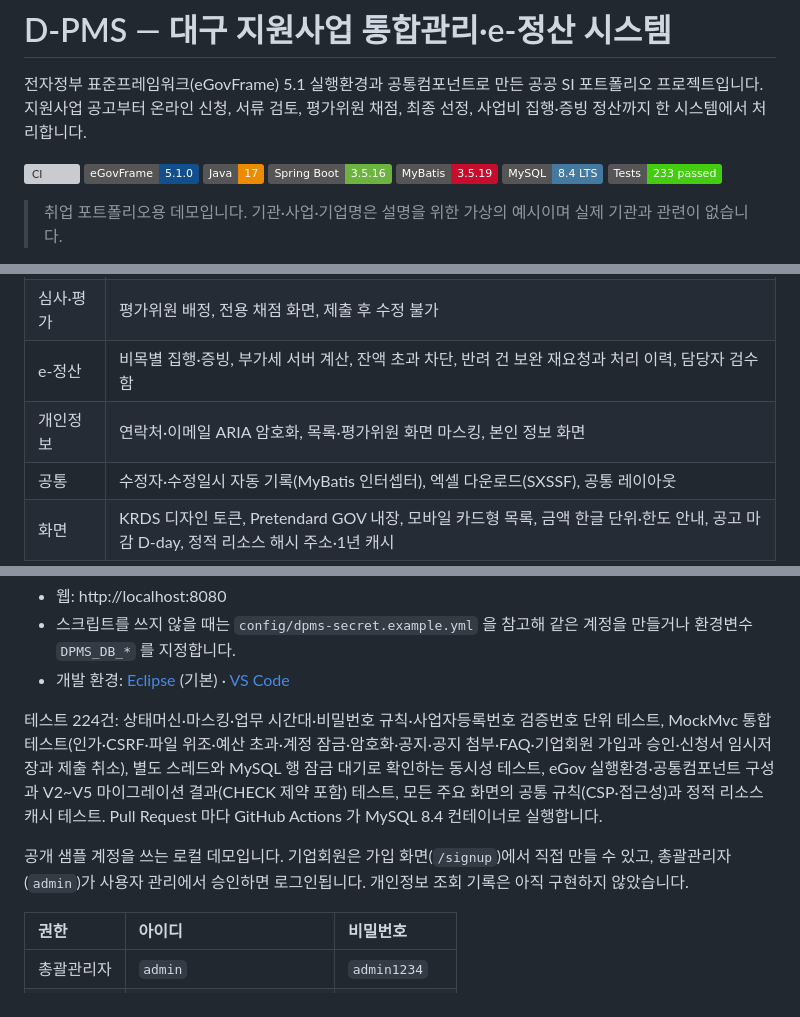
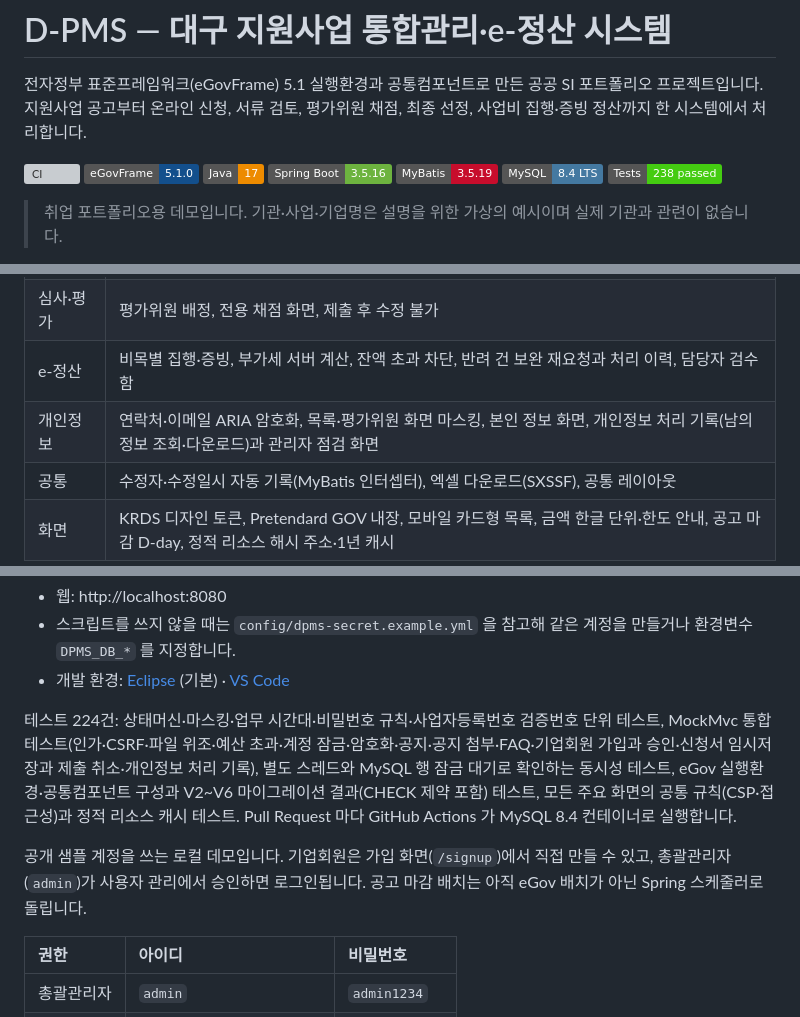
Before and after one commit to gwangco/daegu-pms, a Markdown page: README.md, 3 parts joined by grey strips. Rendered like a GitHub page; badges without logos; grey boxes are pictures that could not be loaded.

```diff
--- a/README.md
+++ b/README.md
@@ -9,7 +9,7 @@
 [![Spring Boot](https://img.shields.io/badge/Spring%20Boot-3.5.16-6DB33F?logo=springboot&logoColor=white)](https://spring.io/projects/spring-boot)
 [![MyBatis](https://img.shields.io/badge/MyBatis-3.5.19-C70D2C)](https://mybatis.org/mybatis-3/)
 [![MySQL](https://img.shields.io/badge/MySQL-8.4%20LTS-4479A1?logo=mysql&logoColor=white)](https://dev.mysql.com/doc/relnotes/mysql/8.4/en/)
-[![Tests](https://img.shields.io/badge/Tests-233%20passed-brightgreen)](#5-실행과-테스트)
+[![Tests](https://img.shields.io/badge/Tests-238%20passed-brightgreen)](#5-실행과-테스트)
 
 > 취업 포트폴리오용 데모입니다. 기관·사업·기업명은 설명을 위한 가상의 예시이며 실제 기관과 관련이 없습니다.
 
@@ -75,7 +75,7 @@ flowchart LR
 | 공고·신청 | 공통코드 분야 필터, 접수기간·최대지원금·중복신청 검증, 접수번호 채번, 임시저장·이어서 작성·제출 취소(서류 검토 전) |
 | 심사·평가 | 평가위원 배정, 전용 채점 화면, 제출 후 수정 불가 |
 | e-정산 | 비목별 집행·증빙, 부가세 서버 계산, 잔액 초과 차단, 반려 건 보완 재요청과 처리 이력, 담당자 검수함 |
-| 개인정보 | 연락처·이메일 ARIA 암호화, 목록·평가위원 화면 마스킹, 본인 정보 화면 |
+| 개인정보 | 연락처·이메일 ARIA 암호화, 목록·평가위원 화면 마스킹, 본인 정보 화면, 개인정보 처리 기록(남의 정보 조회·다운로드)과 관리자 점검 화면 |
 | 공통 | 수정자·수정일시 자동 기록(MyBatis 인터셉터), 엑셀 다운로드(SXSSF), 공통 레이아웃 |
 | 화면 | KRDS 디자인 토큰, Pretendard GOV 내장, 모바일 카드형 목록, 금액 한글 단위·한도 안내, 공고 마감 D-day, 정적 리소스 해시 주소·1년 캐시 |
 
@@ -116,9 +116,9 @@ JDK 17 과 MySQL 8.x(8.4 LTS 권장)가 필요합니다. Maven Wrapper 와 내
 - 스크립트를 쓰지 않을 때는 `config/dpms-secret.example.yml` 을 참고해 같은 계정을 만들거나 환경변수 `DPMS_DB_*` 를 지정합니다.
 - 개발 환경: [Eclipse](docs/ECLIPSE_SETUP.md) (기본) · [VS Code](docs/VS_CODE_SETUP.md)
 
-테스트 224건: 상태머신·마스킹·업무 시간대·비밀번호 규칙·사업자등록번호 검증번호 단위 테스트, MockMvc 통합 테스트(인가·CSRF·파일 위조·예산 초과·계정 잠금·암호화·공지·공지 첨부·FAQ·기업회원 가입과 승인·신청서 임시저장과 제출 취소), 별도 스레드와 MySQL 행 잠금 대기로 확인하는 동시성 테스트, eGov 실행환경·공통컴포넌트 구성과 V2~V5 마이그레이션 결과(CHECK 제약 포함) 테스트, 모든 주요 화면의 공통 규칙(CSP·접근성)과 정적 리소스 캐시 테스트. Pull Request 마다 GitHub Actions 가 MySQL 8.4 컨테이너로 실행합니다.
+테스트 224건: 상태머신·마스킹·업무 시간대·비밀번호 규칙·사업자등록번호 검증번호 단위 테스트, MockMvc 통합 테스트(인가·CSRF·파일 위조·예산 초과·계정 잠금·암호화·공지·공지 첨부·FAQ·기업회원 가입과 승인·신청서 임시저장과 제출 취소·개인정보 처리 기록), 별도 스레드와 MySQL 행 잠금 대기로 확인하는 동시성 테스트, eGov 실행환경·공통컴포넌트 구성과 V2~V6 마이그레이션 결과(CHECK 제약 포함) 테스트, 모든 주요 화면의 공통 규칙(CSP·접근성)과 정적 리소스 캐시 테스트. Pull Request 마다 GitHub Actions 가 MySQL 8.4 컨테이너로 실행합니다.
 
-공개 샘플 계정을 쓰는 로컬 데모입니다. 기업회원은 가입 화면(`/signup`)에서 직접 만들 수 있고, 총괄관리자(`admin`)가 사용자 관리에서 승인하면 로그인됩니다. 개인정보 조회 기록은 아직 구현하지 않았습니다.
+공개 샘플 계정을 쓰는 로컬 데모입니다. 기업회원은 가입 화면(`/signup`)에서 직접 만들 수 있고, 총괄관리자(`admin`)가 사용자 관리에서 승인하면 로그인됩니다. 공고 마감 배치는 아직 eGov 배치가 아닌 Spring 스케줄러로 돌립니다.
 
 | 권한 | 아이디 | 비밀번호 |
 | :--- | :--- | :--- |
```
Also changed, not shown: other parts of README.md (+3 -2 lines), CHANGELOG.md (+14 -0 lines), docs/SPRINT11_PRIVACY_ACCESS_LOG.md (added, +47 -0 lines), docs/images/privacy-access-log.png (added), 1 other file.
